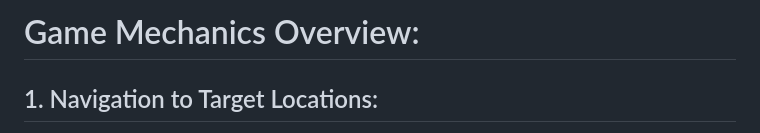
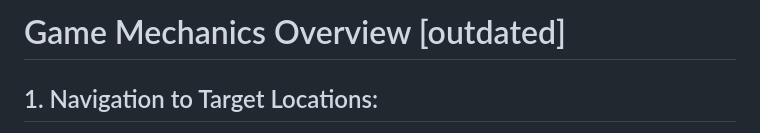
Before and after one commit to t4ckermann/pigeon-post-unlikely-wings, a Markdown page: readme.md, the part around the change. Rendered like a GitHub page.

```diff
--- a/readme.md
+++ b/readme.md
@@ -1,4 +1,4 @@
-# Game Mechanics Overview:
+# Game Mechanics Overview [outdated]
 
 ## 1. Navigation to Target Locations:
 
```
